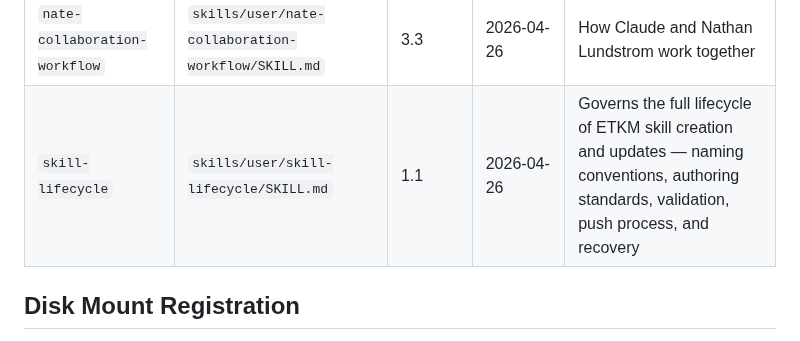
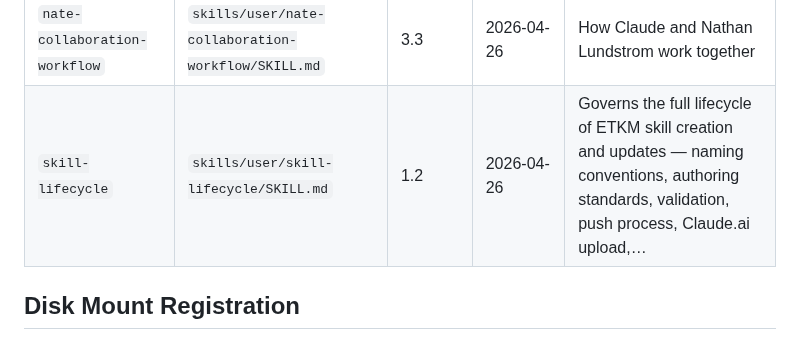
Before and after one commit to easttxkravmaga/Claude, a Markdown page: SKILLS.md, the part around the change. Rendered like a GitHub page.

Commit message:
skill-lifecycle v1.2: add Quick Checklist, Step 6 Claude.ai upload, full triggers
The skill previously described five steps and stopped at repo push. Skills
pushed to the repo but not uploaded to Claude.ai are not deployed — Claude.ai
does not auto-sync from GitHub. Added the missing piece:

- Quick Checklist: 15-gate binary checklist covering SKILL.md, repo, and
  Claude.ai upload — copy-paste at the start of any skill session
- Step 6: Upload to Claude.ai — explicit instructions to package with
  scripts/package_skills.py, upload the ZIP, toggle on, and verify live
  in a fresh chat session
- Extended triggers: upload, re-upload, register, skill checklist phrases
- Upload failure recovery: ZIP fails, skill does not fire, UI quirks
- Updated What Not to Do: added "never skip Step 6" and "never edit in the
  Claude.ai UI without mirroring to repo"
- Changelog section added

https://claude.ai/code/session_01GiY8XXqzmUsXrBshKDJcVH

```diff
--- a/SKILLS.md
+++ b/SKILLS.md
@@ -33,7 +33,7 @@
 | `etkm-workflow-registry` | `skills/user/etkm-workflow-registry/SKILL.md` | 2.2 | 2026-04-01 | Use this skill at the start of ANY session involving building, modifying, reviewing, or deploying any part of the ETKM system |
 | `n8n-workflow-intelligence` | `skills/user/n8n-workflow-intelligence/SKILL.md` | 1.0 | 2026-04-23 | Bulletproof n8n intelligence layer for all three Claude surfaces — Chat, Cowork, and Code |
 | `nate-collaboration-workflow` | `skills/user/nate-collaboration-workflow/SKILL.md` | 3.3 | 2026-04-26 | How Claude and Nathan Lundstrom work together |
-| `skill-lifecycle` | `skills/user/skill-lifecycle/SKILL.md` | 1.1 | 2026-04-26 | Governs the full lifecycle of ETKM skill creation and updates — naming conventions, authoring standards, validation, push process, and recovery |
+| `skill-lifecycle` | `skills/user/skill-lifecycle/SKILL.md` | 1.2 | 2026-04-26 | Governs the full lifecycle of ETKM skill creation and updates — naming conventions, authoring standards, validation, push process, Claude.ai upload,… |
 
 ## Disk Mount Registration
 
```
Also changed, not shown: 1 other file.
